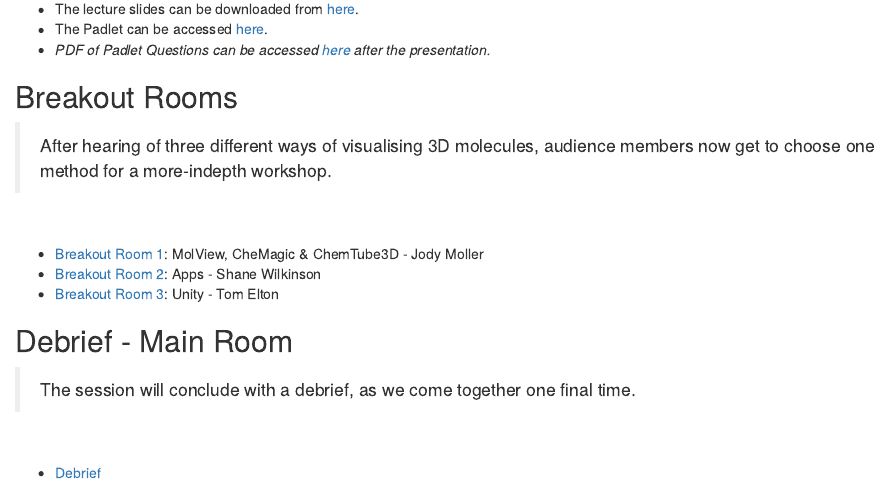
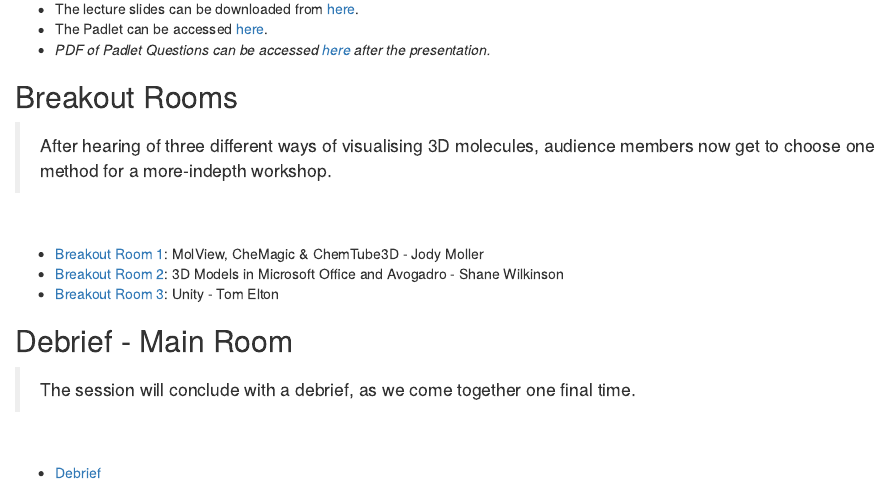
Before and after one commit to tjelton/STANSW-Stage-6-Conference-3D-modelling-session-2022, an R Markdown document (03-Introduction.Rmd): the page in a window 1100 px wide, from 560 px down. Rendered offline with R 4.5, knitr and Pandoc, with nearby package versions; drawn as R Markdown's standard HTML page in place of the format the file asks for.

Commit message:
Updated Shane's breakout room's focus.

```diff
--- a/03-Introduction.Rmd
+++ b/03-Introduction.Rmd
@@ -21,7 +21,7 @@ knitr::include_graphics("images/Introduction.png")
 <br>
 
 - [Breakout Room 1](#Room-1): MolView, CheMagic & ChemTube3D - Jody Moller
-- [Breakout Room 2](#Room-2): Apps - Shane Wilkinson
+- [Breakout Room 2](#Room-2): 3D Models in Microsoft Office and Avogadro - Shane Wilkinson
 - [Breakout Room 3](#Room-3): Unity - Tom Elton
 
 
```
